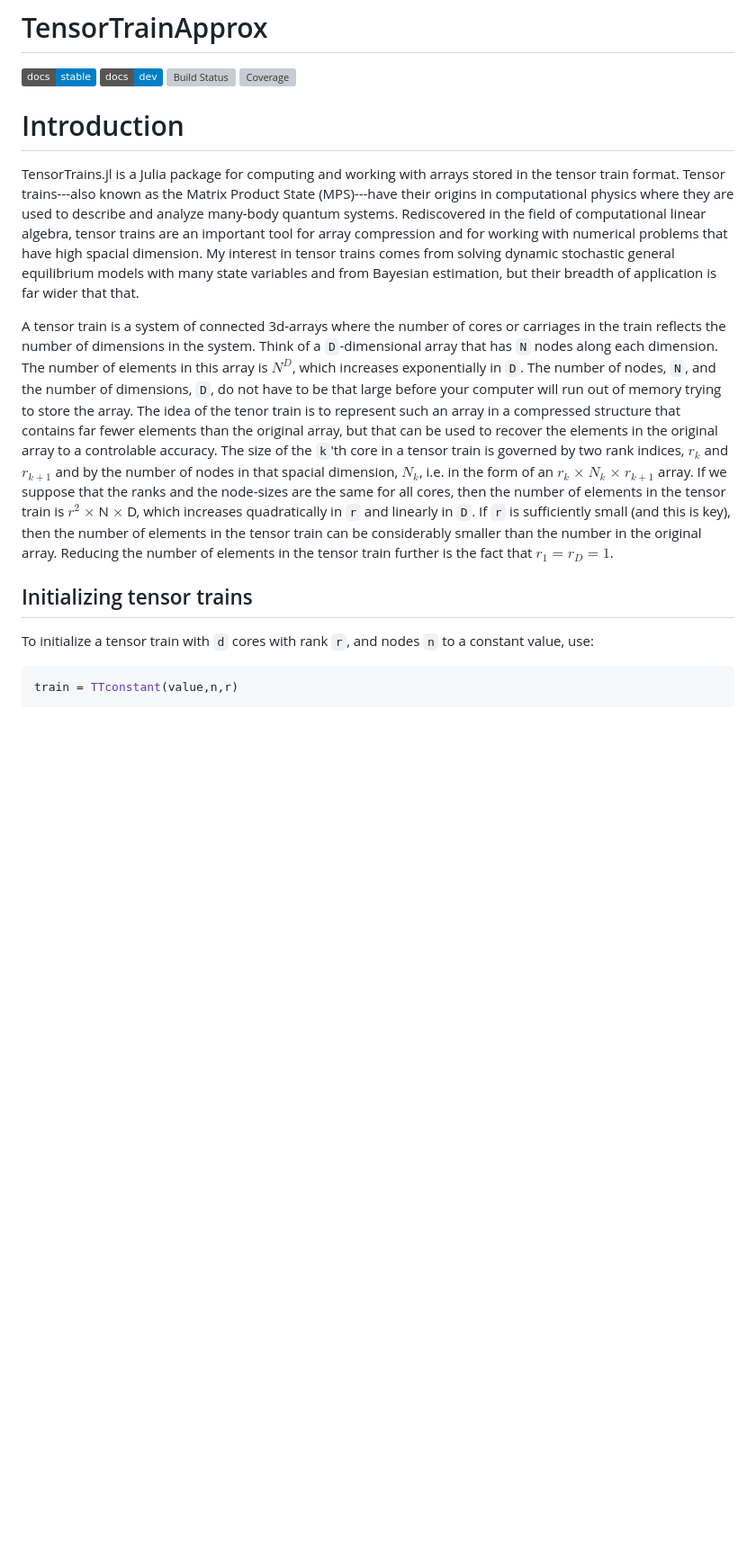
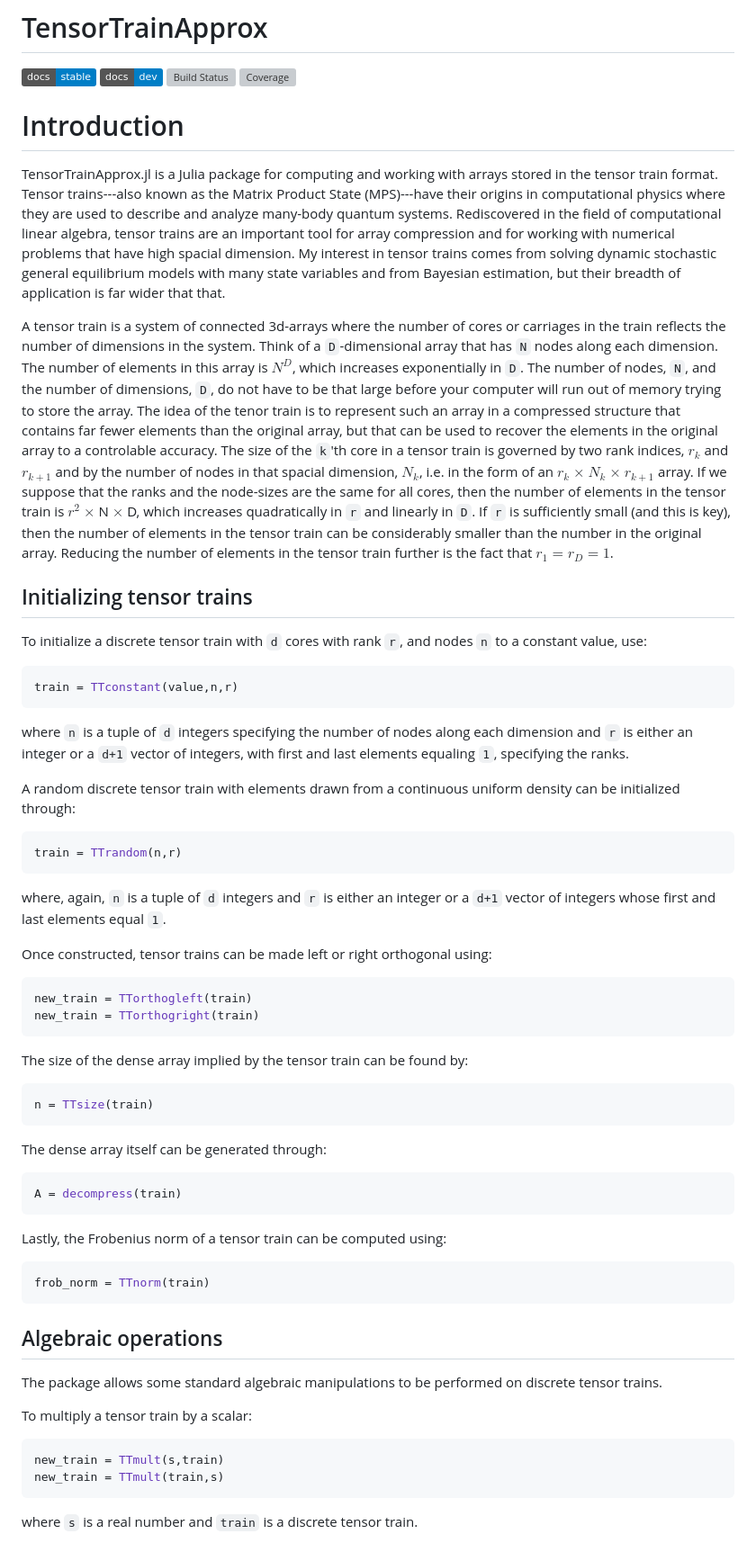
Before and after one commit to RJDennis/TensorTrainTools.jl, a Markdown page: README.md, the part around the change printed below. Shown: that part at 90% size. Drawn GitHub-style; badges without logos; blank space fills up the shorter version; grey boxes are pictures that could not be loaded.

````diff
--- a/README.md
+++ b/README.md
@@ -5,17 +5,53 @@
 [![Build Status](https://github.com/RJDENNIS/TensorTrainApprox.jl/actions/workflows/CI.yml/badge.svg?branch=master)](https://github.com/RJDENNIS/TensorTrainApprox.jl/actions/workflows/CI.yml?query=branch%3Amaster)
 [![Coverage](https://codecov.io/gh/RJDENNIS/TensorTrainApprox.jl/branch/master/graph/badge.svg)](https://codecov.io/gh/RJDENNIS/TensorTrainApprox.jl)
 
-Introduction
-============
+# Introduction
 
-TensorTrains.jl is a Julia package for computing and working with arrays stored in the tensor train format.  Tensor trains---also known as the Matrix Product State (MPS)---have their origins in computational physics where they are used to describe and analyze many-body quantum systems.  Rediscovered in the field of computational linear algebra, tensor trains are an important tool for array compression and for working with numerical problems that have high spacial dimension.  My interest in tensor trains comes from solving dynamic stochastic general equilibrium models with many state variables and from Bayesian estimation, but their breadth of application is far wider that that.
+TensorTrainApprox.jl is a Julia package for computing and working with arrays stored in the tensor train format.  Tensor trains---also known as the Matrix Product State (MPS)---have their origins in computational physics where they are used to describe and analyze many-body quantum systems.  Rediscovered in the field of computational linear algebra, tensor trains are an important tool for array compression and for working with numerical problems that have high spacial dimension.  My interest in tensor trains comes from solving dynamic stochastic general equilibrium models with many state variables and from Bayesian estimation, but their breadth of application is far wider that that.
 
 A tensor train is a system of connected 3d-arrays where the number of cores or carriages in the train reflects the number of dimensions in the system.  Think of a `D`-dimensional array that has `N` nodes along each dimension.  The number of elements in this array is $N^D$, which increases exponentially in `D`.  The number of nodes, `N`, and the number of dimensions, `D`, do not have to be that large before your computer will run out of memory trying to store the array.  The idea of the tenor train is to represent such an array in a compressed structure that contains far fewer elements than the original array, but that can be used to recover the elements in the original array to a controlable accuracy.  The size of the `k`'th core in a tensor train is governed by two rank indices, $r_{k}$ and $r_{k+1}$ and by the number of nodes in that spacial dimension, $N_{k}$, i.e. in the form of an $r_{k}$ $\times$ $N_{k}$ $\times$ $r_{k+1}$ array.  If we suppose that the ranks and the node-sizes are the same for all cores, then the number of elements in the tensor train is $r^2$ $\times$ N $\times$ D, which increases quadratically in `r` and linearly in `D`.  If `r` is sufficiently small (and this is key), then the number of elements in the tensor train can be considerably smaller than the number in the original array.  Reducing the number of elements in the tensor train further is the fact that $r_{1} = r_{D} = 1$.
 
-Initializing tensor trains
---------------------------
+## Initializing tensor trains
 
-To initialize a tensor train with `d` cores with rank `r`, and nodes `n` to a constant value, use:
+To initialize a discrete tensor train with `d` cores with rank `r`, and nodes `n` to a constant value, use:
 ```julia
 train = TTconstant(value,n,r)
 ```
+where `n` is a tuple of `d` integers specifying the number of nodes along each dimension and `r` is either an integer or a `d+1` vector of integers, with first and last elements equaling `1`, specifying the ranks.
+
+A random discrete tensor train with elements drawn from a continuous uniform density can be initialized through:
+```julia
+train = TTrandom(n,r)
+```
+where, again, `n` is a tuple of `d` integers and `r` is either an integer or a `d+1` vector of integers whose first and last elements equal `1`.
+
+Once constructed, tensor trains can be made left or right orthogonal using:
+```julia
+new_train = TTorthogleft(train)
+new_train = TTorthogright(train)
+```
+The size of the dense array implied by the tensor train can be found by:
+```julia
+n = TTsize(train)
+```
+The dense array itself can be generated through:
+```julia
+A = decompress(train)
+```
+
+Lastly, the Frobenius norm of a tensor train can be computed using:
+```julia
+frob_norm = TTnorm(train)
+```
+
+## Algebraic operations
+
+The package allows some standard algebraic manipulations to be performed on discrete tensor trains.
+
+To multiply a tensor train by a scalar:
+```julia
+new_train = TTmult(s,train)
+new_train = TTmult(train,s)
+```
+where `s` is a real number and `train` is a discrete tensor train.
+
````
Also changed, not shown: other parts of README.md (+59 -28 lines).
